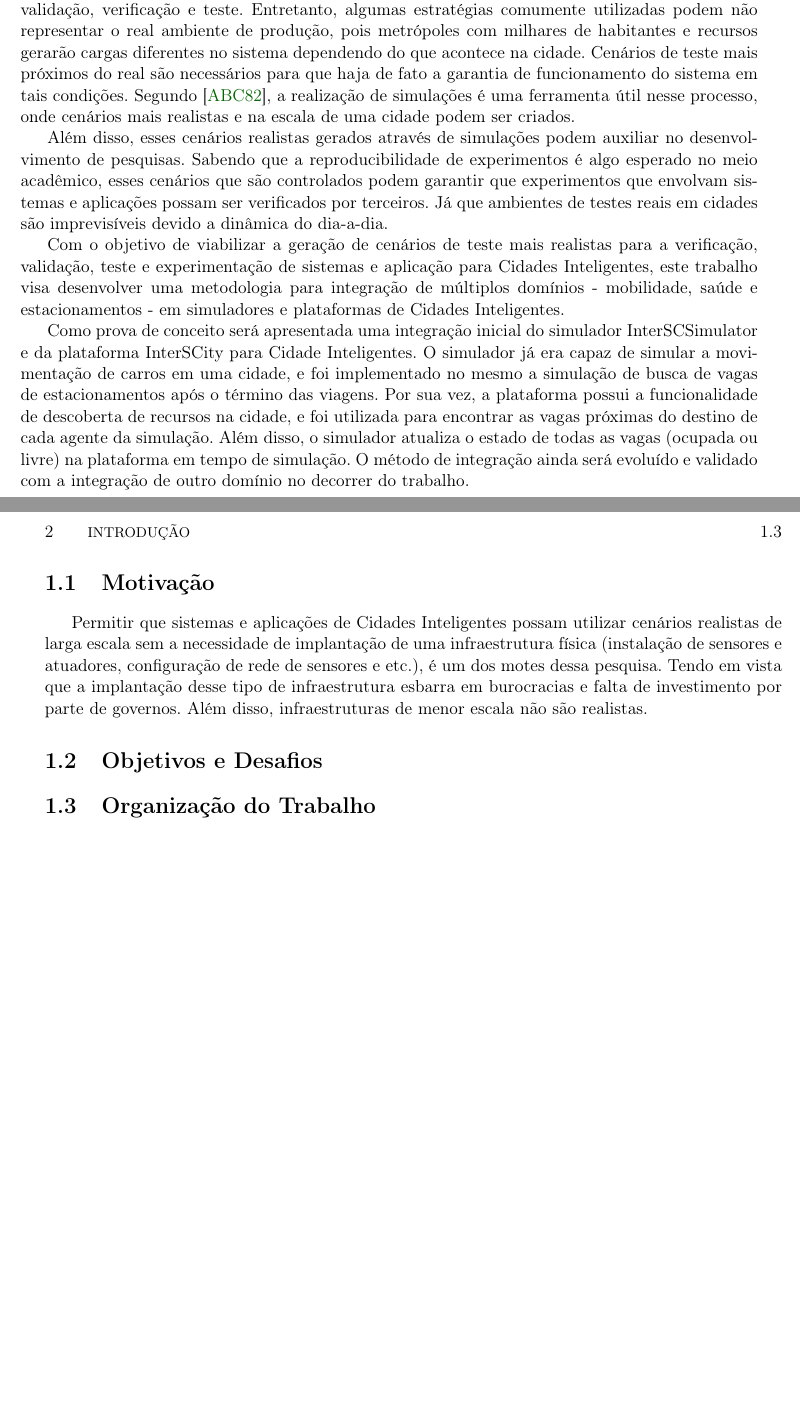
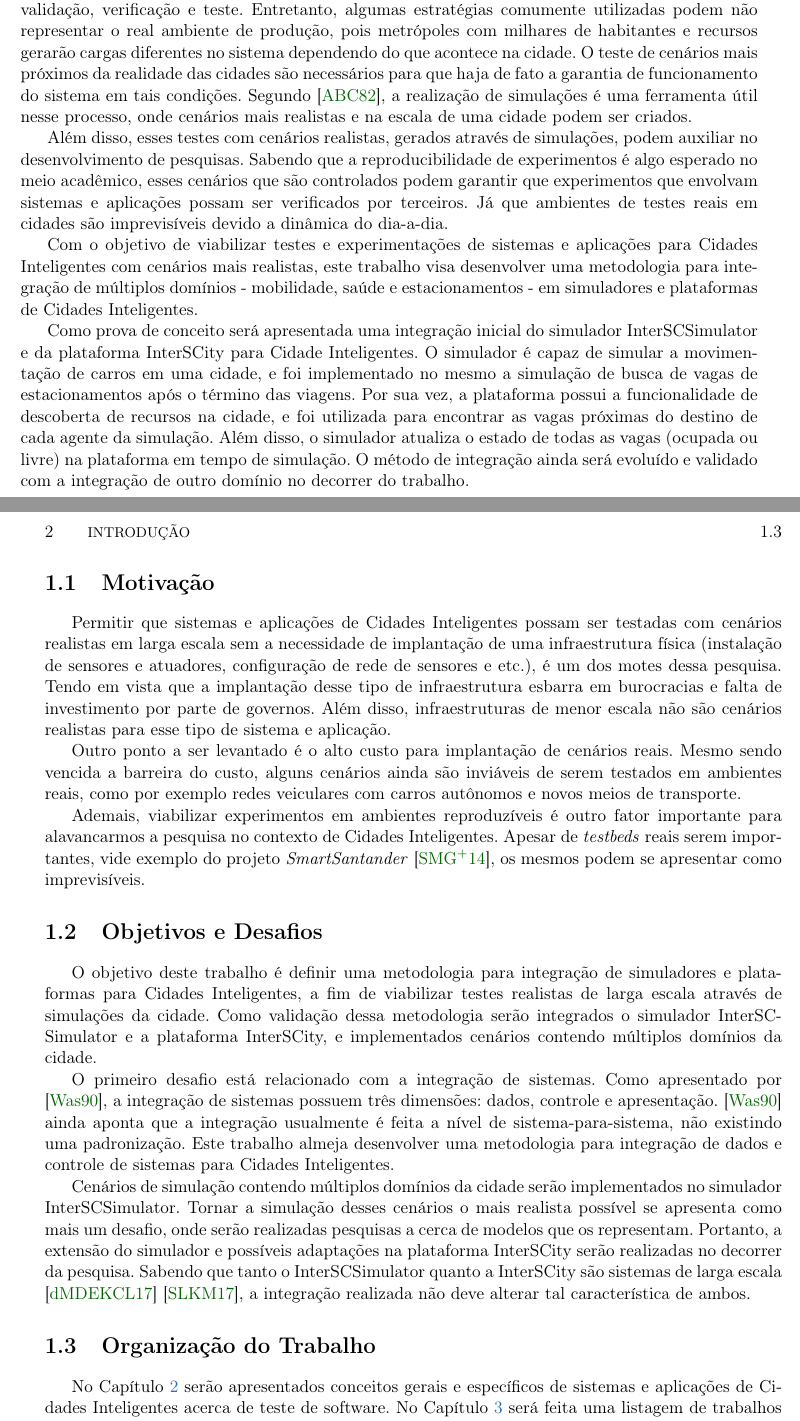
Before and after one commit to lucaskanashiro/masters-degree-qualification, a LaTeX book (quali.tex, which reads chapters/01-introducao.tex): two parts of pages 7 and 8 of 17, joined at a grey line, cut so that both start at the same text, the shorter picture padded with empty space. Compiled offline with pdfLaTeX; the source files are stored in an older character set and shown here as Unicode.

Commit message:
first version of intoduction

```diff
--- a/chapters/01-introducao.tex
+++ b/chapters/01-introducao.tex
@@ -21,28 +21,27 @@ Para garantir que os requisitos estão sendo contemplados, devem ser realizadas
 atividades de validação, verificação e teste. Entretanto, algumas estratégias
 comumente utilizadas podem não representar o real ambiente de produção, pois
 metrópoles com milhares de habitantes e recursos gerarão cargas diferentes no
-sistema dependendo do que acontece na cidade. Cenários de teste mais próximos
-do real são necessários para que haja de fato a garantia de funcionamento do
-sistema em tais condições. Segundo \cite{adrion_1982}, a realização de
-simulações é uma ferramenta útil nesse processo, onde cenários mais realistas e
-na escala de uma cidade podem ser criados.
+sistema dependendo do que acontece na cidade. O teste de cenários mais próximos
+da realidade das cidades são necessários para que haja de fato a garantia de
+funcionamento do sistema em tais condições. Segundo \cite{adrion_1982}, a
+realização de simulações é uma ferramenta útil nesse processo, onde cenários
+mais realistas e na escala de uma cidade podem ser criados.
 
-Além disso, esses cenários realistas gerados através de simulações podem
-auxiliar no desenvolvimento de pesquisas. Sabendo que a reproducibilidade de
-experimentos é algo esperado no meio acadêmico, esses cenários que são
+Além disso, esses testes com cenários realistas, gerados através de simulações,
+podem auxiliar no desenvolvimento de pesquisas. Sabendo que a reproducibilidade
+de experimentos é algo esperado no meio acadêmico, esses cenários que são
 controlados podem garantir que experimentos que envolvam sistemas e aplicações
 possam ser verificados por terceiros. Já que ambientes de testes reais em
 cidades são imprevisíveis devido a dinâmica do dia-a-dia.
 
-Com o objetivo de viabilizar a geração de cenários de teste mais realistas para
-a verificação, validação, teste e experimentação de sistemas e aplicação para
-Cidades Inteligentes, este trabalho visa desenvolver uma metodologia para
-integração de múltiplos domínios - mobilidade, saúde e estacionamentos - em
-simuladores e plataformas de Cidades Inteligentes.
+Com o objetivo de viabilizar testes e experimentações de sistemas e aplicações
+para Cidades Inteligentes com cenários mais realistas, este trabalho visa
+desenvolver uma metodologia para integração de múltiplos domínios - mobilidade,
+saúde e estacionamentos - em simuladores e plataformas de Cidades Inteligentes.
 
 Como prova de conceito será apresentada uma integração inicial do simulador
 InterSCSimulator e da plataforma InterSCity para Cidade Inteligentes. O
-simulador já era capaz de simular a movimentação de carros em uma cidade, e foi
+simulador é capaz de simular a movimentação de carros em uma cidade, e foi
 implementado no mesmo a simulação de busca de vagas de estacionamentos após o
 término das viagens. Por sua vez, a plataforma possui a funcionalidade de
 descoberta de recursos na cidade, e foi utilizada para encontrar as vagas
@@ -54,13 +53,54 @@ integração de outro domínio no decorrer do trabalho.
 
 \section{Motivação}
 
-Permitir que sistemas e aplicações de Cidades Inteligentes possam utilizar
-cenários realistas de larga escala sem a necessidade de implantação de uma
+Permitir que sistemas e aplicações de Cidades Inteligentes possam ser testadas
+com cenários realistas em larga escala sem a necessidade de implantação de uma
 infraestrutura física (instalação de sensores e atuadores, configuração de rede
 de sensores e etc.), é um dos motes dessa pesquisa. Tendo em vista que a
 implantação desse tipo de infraestrutura esbarra em burocracias e falta de
 investimento por parte de governos. Além disso, infraestruturas de menor escala
-não são realistas.
+não são cenários realistas para esse tipo de sistema e aplicação.
+
+Outro ponto a ser levantado é o alto custo para implantação de cenários reais.
+Mesmo sendo vencida a barreira do custo, alguns cenários ainda são inviáveis
+de serem testados em ambientes reais, como por exemplo redes veiculares com
+carros autônomos e novos meios de transporte.
+
+Ademais, viabilizar experimentos em ambientes reproduzíveis é outro fator
+importante para alavancarmos a pesquisa no contexto de Cidades Inteligentes.
+Apesar de \textit{testbeds} reais serem importantes, vide exemplo do projeto
+\textit{SmartSantander} \cite{sanchez_2014}, os mesmos podem se apresentar como
+imprevisíveis.
+
 
 \section{Objetivos e Desafios}
+
+O objetivo deste trabalho é definir uma metodologia para integração de
+simuladores e plataformas para Cidades Inteligentes, a fim de viabilizar testes
+realistas de larga escala através de simulações da cidade. Como validação dessa
+metodologia serão integrados o simulador InterSCSimulator e a plataforma
+InterSCity, e implementados cenários contendo múltiplos domínios da cidade.
+
+O primeiro desafio está relacionado com a integração de sistemas. Como
+apresentado por \cite{wasserman_1990}, a integração de sistemas possuem três
+dimensões: dados, controle e apresentação. \cite{wasserman_1990} ainda aponta
+que a integração usualmente é feita a nível de sistema-para-sistema, não
+existindo uma padronização. Este trabalho almeja desenvolver uma metodologia
+para integração de dados e controle de sistemas para Cidades Inteligentes.
+
+Cenários de simulação contendo múltiplos domínios da cidade serão implementados
+no simulador InterSCSimulator. Tornar a simulação desses cenários o mais
+realista possível se apresenta como mais um desafio, onde serão realizadas
+pesquisas a cerca de modelos que os representam. Portanto, a extensão do
+simulador e possíveis adaptações na plataforma InterSCity serão realizadas no
+decorrer da pesquisa. Sabendo que tanto o InterSCSimulator quanto a InterSCity
+são sistemas de larga escala \cite{arthur_17}~\cite{santana_17}, a integração
+realizada não deve alterar tal característica de ambos.
+
+
 \section{Organização do Trabalho}
+
+No Capítulo \ref{cap:revisao_bibliografica} serão apresentados conceitos gerais
+e específicos de sistemas e aplicações de Cidades Inteligentes acerca de teste
+de software. No Capítulo \ref{cap:trabalhos_relacionados} será feita uma
+listagem de trabalhos relacionados com o que diz respeito a testes de sistemas
--- a/quali.tex
+++ b/quali.tex
@@ -140,7 +140,7 @@
 \thispagestyle{empty}
 \begin{center}
     \vspace*{2.3cm}
-    \textbf{\Large{Geração de Cenários de Teste em Larga Escala para \\
+    \textbf{\Large{Teste em Larga Escala para \\
     Sistemas e Aplicações de Cidades Inteligentes}}\\
 
     \vspace*{1.2cm}
```
Also changed, not shown: bibliografia.bib (+48 -0 lines), chapters/02-revisao-bibliografica.tex (+1 -0 lines), chapters/03-trabalhos-relacionados.tex (+1 -0 lines), chapters/04-geracao-de-cenarios-de-teste-de-larga-escala.tex (+1 -0 lines), chapters/05-consideracoes-finais.tex (+1 -0 lines), chapters/01-introducao.tex (14 more changed lines).
